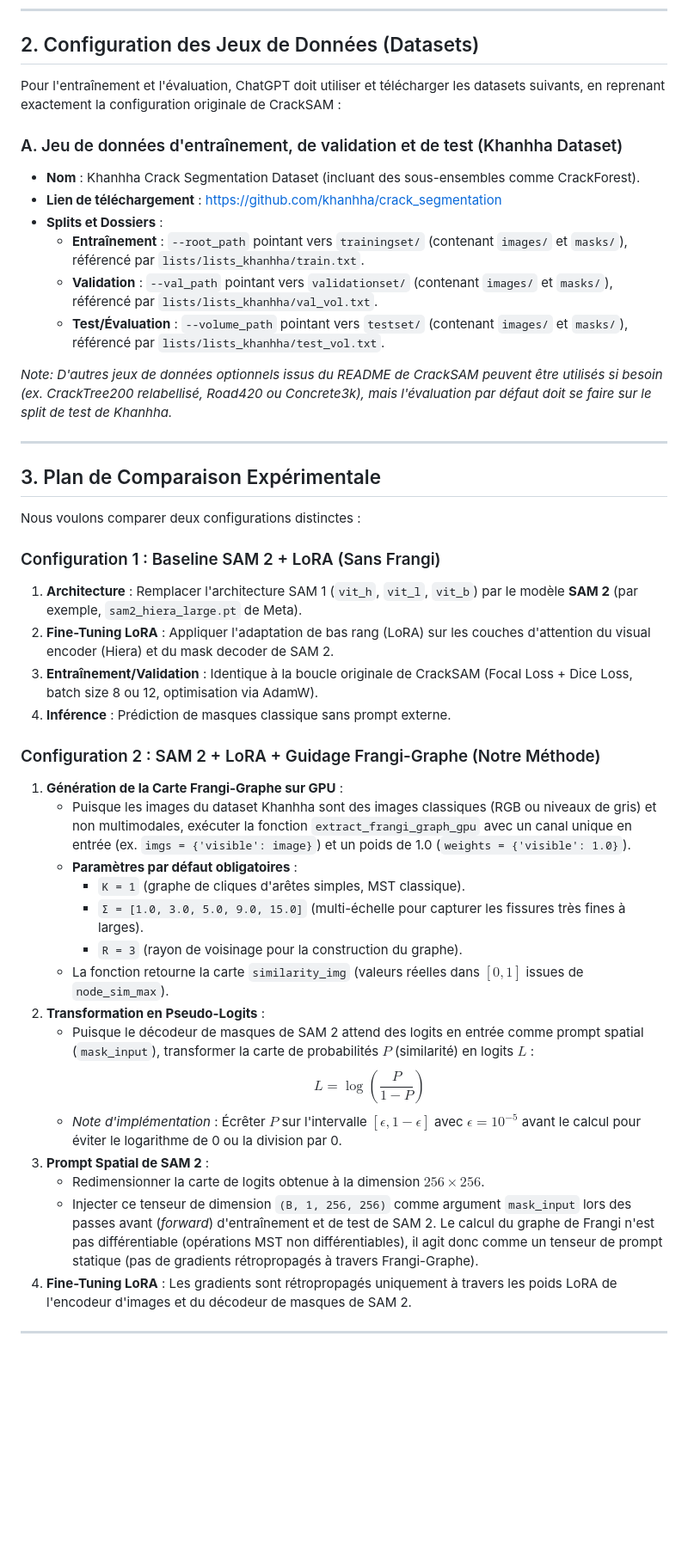
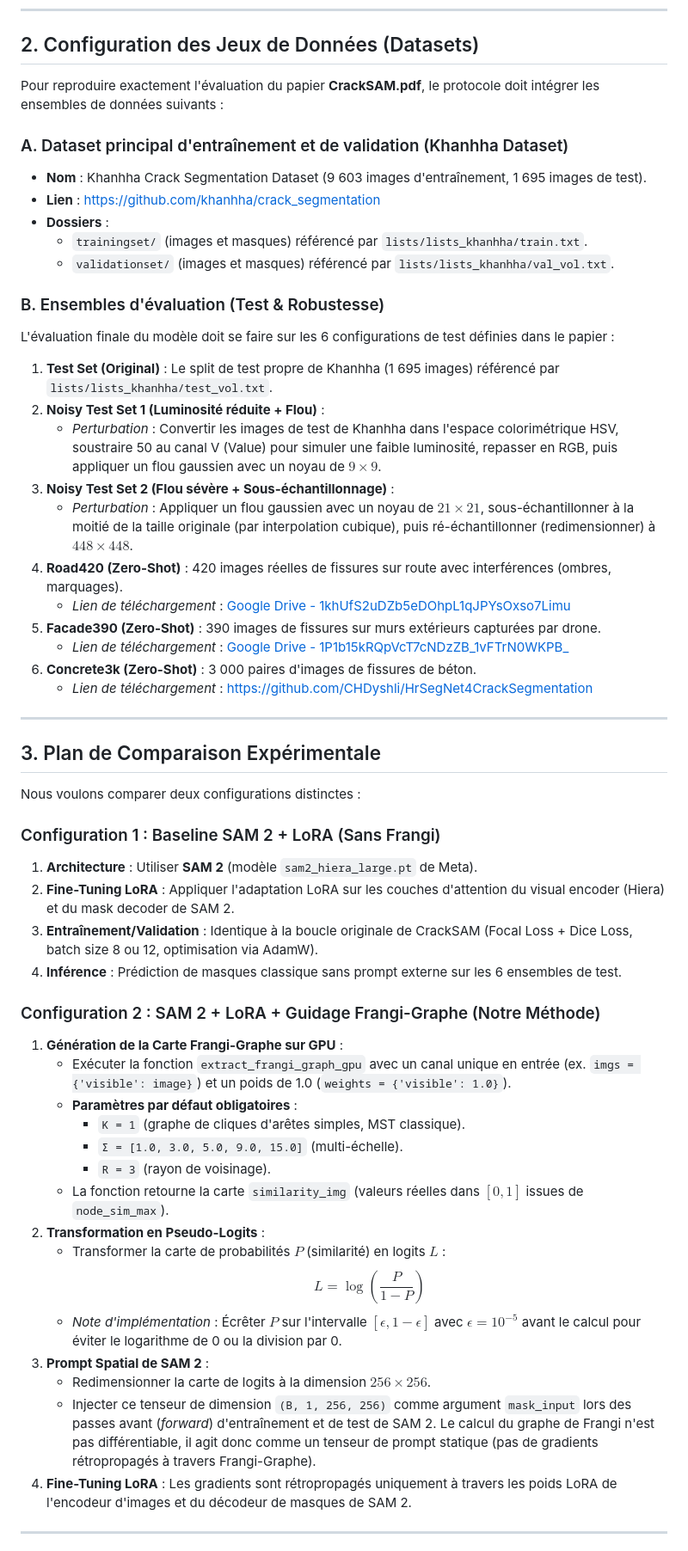
Before and after one commit to Ludwig-H/Generalized-Frangi-for-Automatic-Crack-Extraction-on-FIND-dataset, a Markdown page: ISPRS/CrackSAM/roadmap_crack_sam2.md, the part around the change. Shown at 86% size. Drawn GitHub-style; blank space fills up the shorter version.

Commit message:
docs: restore paper datasets for evaluation in roadmap

```diff
--- a/ISPRS/CrackSAM/roadmap_crack_sam2.md
+++ b/ISPRS/CrackSAM/roadmap_crack_sam2.md
@@ -22,17 +22,28 @@ Le dépôt actuel contient les dossiers et fichiers suivants qu'il faudra exploi
 
 ## 2. Configuration des Jeux de Données (Datasets)
 
-Pour l'entraînement et l'évaluation, ChatGPT doit utiliser et télécharger les datasets suivants, en reprenant exactement la configuration originale de CrackSAM :
+Pour reproduire exactement l'évaluation du papier **CrackSAM.pdf**, le protocole doit intégrer les ensembles de données suivants :
 
-### A. Jeu de données d'entraînement, de validation et de test (Khanhha Dataset)
-*   **Nom** : Khanhha Crack Segmentation Dataset (incluant des sous-ensembles comme CrackForest).
-*   **Lien de téléchargement** : [https://github.com/khanhha/crack_segmentation](https://github.com/khanhha/crack_segmentation)
-*   **Splits et Dossiers** :
-    *   **Entraînement** : `--root_path` pointant vers `trainingset/` (contenant `images/` et `masks/`), référencé par `lists/lists_khanhha/train.txt`.
-    *   **Validation** : `--val_path` pointant vers `validationset/` (contenant `images/` et `masks/`), référencé par `lists/lists_khanhha/val_vol.txt`.
-    *   **Test/Évaluation** : `--volume_path` pointant vers `testset/` (contenant `images/` et `masks/`), référencé par `lists/lists_khanhha/test_vol.txt`.
+### A. Dataset principal d'entraînement et de validation (Khanhha Dataset)
+*   **Nom** : Khanhha Crack Segmentation Dataset (9 603 images d'entraînement, 1 695 images de test).
+*   **Lien** : [https://github.com/khanhha/crack_segmentation](https://github.com/khanhha/crack_segmentation)
+*   **Dossiers** :
+    *   `trainingset/` (images et masques) référencé par `lists/lists_khanhha/train.txt`.
+    *   `validationset/` (images et masques) référencé par `lists/lists_khanhha/val_vol.txt`.
 
-*Note: D'autres jeux de données optionnels issus du README de CrackSAM peuvent être utilisés si besoin (ex. CrackTree200 relabellisé, Road420 ou Concrete3k), mais l'évaluation par défaut doit se faire sur le split de test de Khanhha.*
+### B. Ensembles d'évaluation (Test & Robustesse)
+L'évaluation finale du modèle doit se faire sur les 6 configurations de test définies dans le papier :
+1.  **Test Set (Original)** : Le split de test propre de Khanhha (1 695 images) référencé par `lists/lists_khanhha/test_vol.txt`.
+2.  **Noisy Test Set 1 (Luminosité réduite + Flou)** :
+    *   *Perturbation* : Convertir les images de test de Khanhha dans l'espace colorimétrique HSV, soustraire 50 au canal V (Value) pour simuler une faible luminosité, repasser en RGB, puis appliquer un flou gaussien avec un noyau de $9 \times 9$.
+3.  **Noisy Test Set 2 (Flou sévère + Sous-échantillonnage)** :
+    *   *Perturbation* : Appliquer un flou gaussien avec un noyau de $21 \times 21$, sous-échantillonner à la moitié de la taille originale (par interpolation cubique), puis ré-échantillonner (redimensionner) à $448 \times 448$.
+4.  **Road420 (Zero-Shot)** : 420 images réelles de fissures sur route avec interférences (ombres, marquages).
+    *   *Lien de téléchargement* : [Google Drive - 1khUfS2uDZb5eDOhpL1qJPYsOxso7Limu](https://drive.google.com/file/d/1khUfS2uDZb5eDOhpL1qJPYsOxso7Limu/view)
+5.  **Facade390 (Zero-Shot)** : 390 images de fissures sur murs extérieurs capturées par drone.
+    *   *Lien de téléchargement* : [Google Drive - 1P1b15kRQpVcT7cNDzZB_1vFTrN0WKPB_](https://drive.google.com/file/d/1P1b15kRQpVcT7cNDzZB_1vFTrN0WKPB_/view)
+6.  **Concrete3k (Zero-Shot)** : 3 000 paires d'images de fissures de béton.
+    *   *Lien de téléchargement* : [https://github.com/CHDyshli/HrSegNet4CrackSegmentation](https://github.com/CHDyshli/HrSegNet4CrackSegmentation)
 
 ---
 
@@ -41,26 +52,26 @@ Pour l'entraînement et l'évaluation, ChatGPT doit utiliser et télécharger le
 Nous voulons comparer deux configurations distinctes :
 
 ### Configuration 1 : Baseline SAM 2 + LoRA (Sans Frangi)
-1.  **Architecture** : Remplacer l'architecture SAM 1 (`vit_h`, `vit_l`, `vit_b`) par le modèle **SAM 2** (par exemple, `sam2_hiera_large.pt` de Meta).
-2.  **Fine-Tuning LoRA** : Appliquer l'adaptation de bas rang (LoRA) sur les couches d'attention du visual encoder (Hiera) et du mask decoder de SAM 2.
+1.  **Architecture** : Utiliser **SAM 2** (modèle `sam2_hiera_large.pt` de Meta).
+2.  **Fine-Tuning LoRA** : Appliquer l'adaptation LoRA sur les couches d'attention du visual encoder (Hiera) et du mask decoder de SAM 2.
 3.  **Entraînement/Validation** : Identique à la boucle originale de CrackSAM (Focal Loss + Dice Loss, batch size 8 ou 12, optimisation via AdamW).
-4.  **Inférence** : Prédiction de masques classique sans prompt externe.
+4.  **Inférence** : Prédiction de masques classique sans prompt externe sur les 6 ensembles de test.
 
 ### Configuration 2 : SAM 2 + LoRA + Guidage Frangi-Graphe (Notre Méthode)
 1.  **Génération de la Carte Frangi-Graphe sur GPU** :
-    *   Puisque les images du dataset Khanhha sont des images classiques (RGB ou niveaux de gris) et non multimodales, exécuter la fonction `extract_frangi_graph_gpu` avec un canal unique en entrée (ex. `imgs = {'visible': image}`) et un poids de 1.0 (`weights = {'visible': 1.0}`).
+    *   Exécuter la fonction `extract_frangi_graph_gpu` avec un canal unique en entrée (ex. `imgs = {'visible': image}`) et un poids de 1.0 (`weights = {'visible': 1.0}`).
     *   **Paramètres par défaut obligatoires** :
         *   `K = 1` (graphe de cliques d'arêtes simples, MST classique).
-        *   `Σ = [1.0, 3.0, 5.0, 9.0, 15.0]` (multi-échelle pour capturer les fissures très fines à larges).
-        *   `R = 3` (rayon de voisinage pour la construction du graphe).
+        *   `Σ = [1.0, 3.0, 5.0, 9.0, 15.0]` (multi-échelle).
+        *   `R = 3` (rayon de voisinage).
     *   La fonction retourne la carte `similarity_img` (valeurs réelles dans $[0, 1]$ issues de `node_sim_max`).
 2.  **Transformation en Pseudo-Logits** :
-    *   Puisque le décodeur de masques de SAM 2 attend des logits en entrée comme prompt spatial (`mask_input`), transformer la carte de probabilités $P$ (similarité) en logits $L$ :
+    *   Transformer la carte de probabilités $P$ (similarité) en logits $L$ :
         $$L = \log\left(\frac{P}{1-P}\right)$$
     *   *Note d'implémentation* : Écrêter $P$ sur l'intervalle $[\epsilon, 1-\epsilon]$ avec $\epsilon = 10^{-5}$ avant le calcul pour éviter le logarithme de 0 ou la division par 0.
 3.  **Prompt Spatial de SAM 2** :
-    *   Redimensionner la carte de logits obtenue à la dimension $256 \times 256$.
-    *   Injecter ce tenseur de dimension `(B, 1, 256, 256)` comme argument `mask_input` lors des passes avant (*forward*) d'entraînement et de test de SAM 2. Le calcul du graphe de Frangi n'est pas différentiable (opérations MST non différentiables), il agit donc comme un tenseur de prompt statique (pas de gradients rétropropagés à travers Frangi-Graphe).
+    *   Redimensionner la carte de logits à la dimension $256 \times 256$.
+    *   Injecter ce tenseur de dimension `(B, 1, 256, 256)` comme argument `mask_input` lors des passes avant (*forward*) d'entraînement et de test de SAM 2. Le calcul du graphe de Frangi n'est pas différentiable, il agit donc comme un tenseur de prompt statique (pas de gradients rétropropagés à travers Frangi-Graphe).
 4.  **Fine-Tuning LoRA** : Les gradients sont rétropropagés uniquement à travers les poids LoRA de l'encodeur d'images et du décodeur de masques de SAM 2.
 
 ---
```
